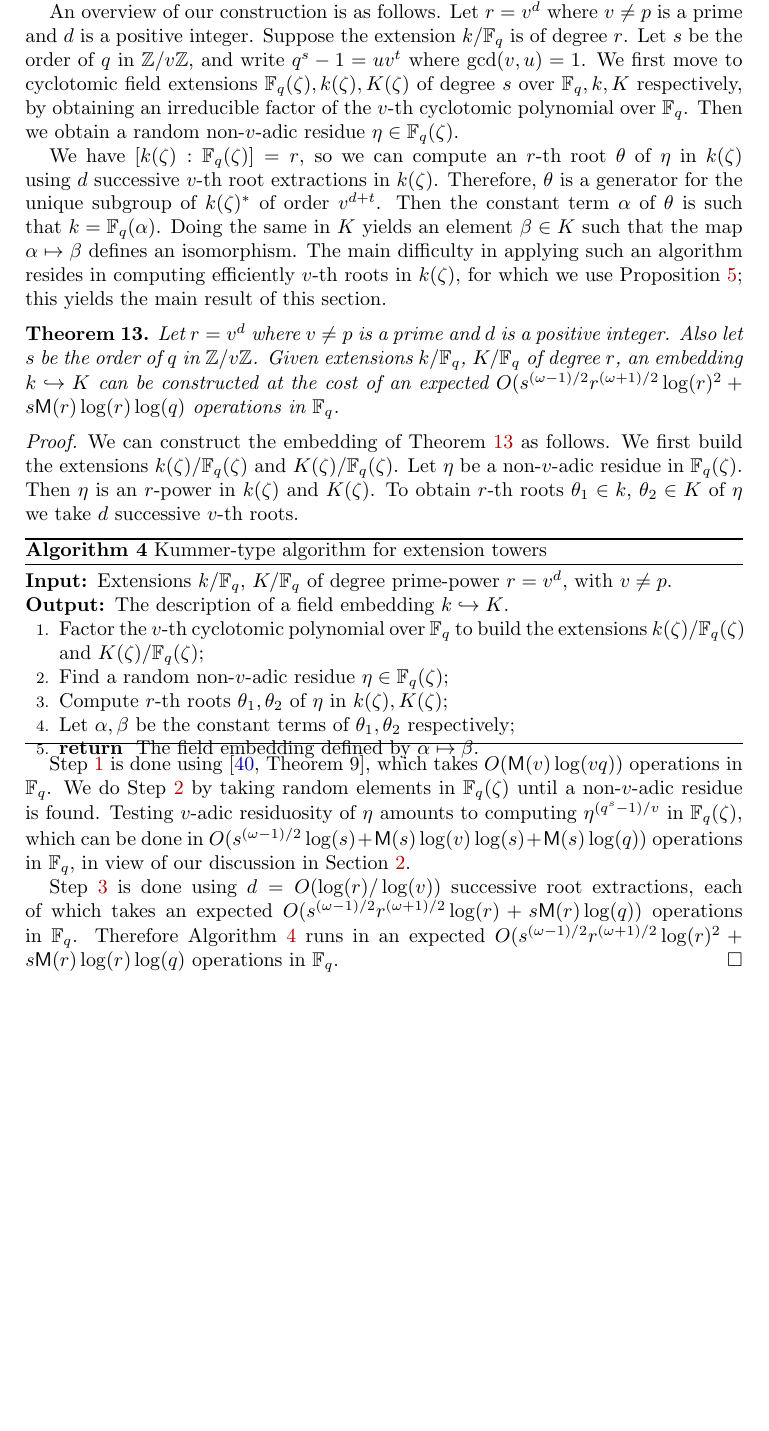
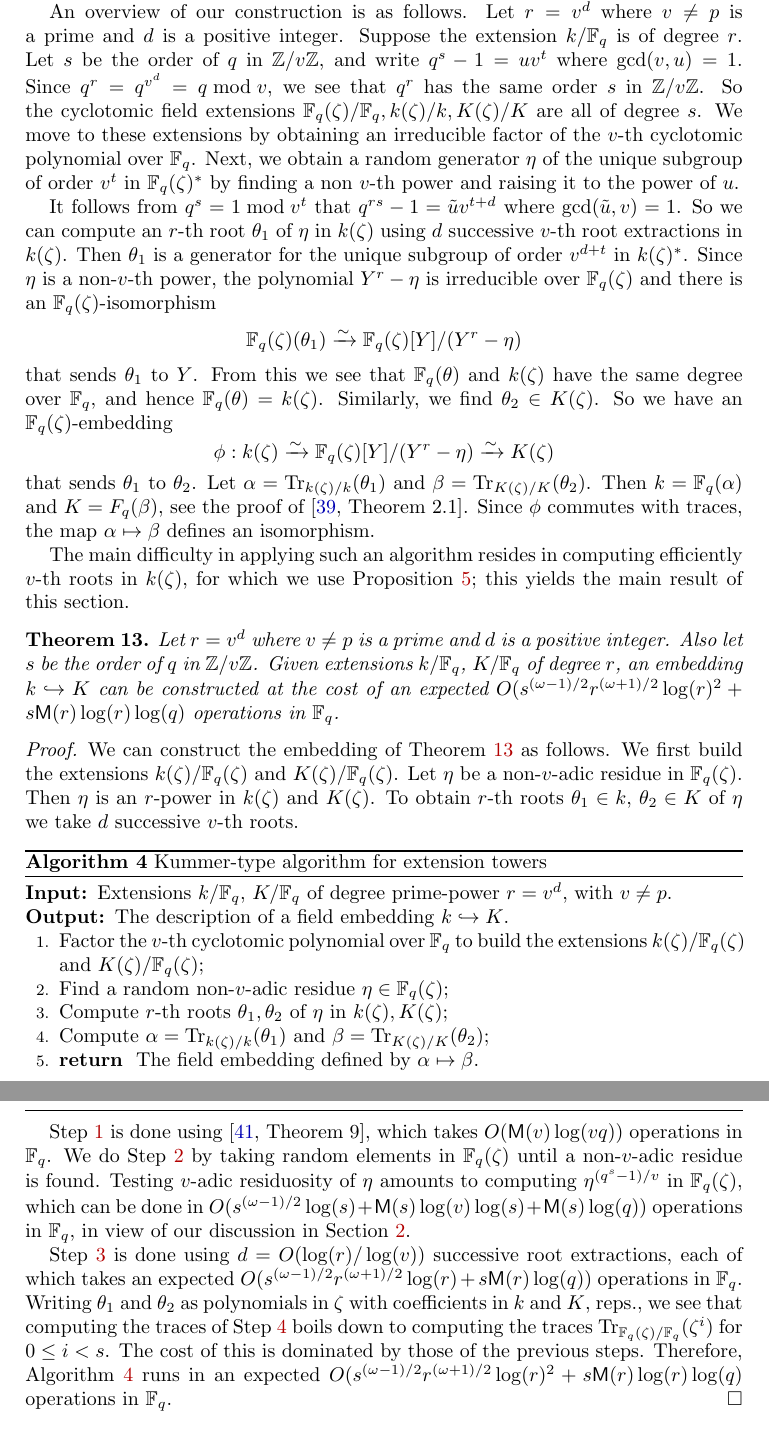
Before and after one commit to defeo/ffisom, a LaTeX document (paper/ffisom.tex): part of page 18 of 32 before the commit and two parts of pages 18 and 19 of 33 after it, the two joined at a grey line, cut so that both start at the same text, the shorter picture padded with empty space. Compiled offline with pdfLaTeX.

Commit message:
Revise section 3.3

```diff
--- a/paper/ffisom.tex
+++ b/paper/ffisom.tex
@@ -1506,18 +1506,28 @@ algorithm has much worse complexity in $q$, though).
 
 An overview of our construction is as follows. Let $r = v^d$ where $v \ne p$ is a
 prime and $d$ is a positive integer. Suppose the extension $k/\F_q$ is of degree $r$. Let $s$ be
-the order of $q$ in $\Z / v\Z$, and write $q^s - 1 = uv^t$ where $\gcd(v, u) = 1$. We first move to
-cyclotomic field extensions $\F_q(\zeta), k(\zeta), K(\zeta)$ of degree $s$ over $\F_q, k, K$ respectively, by
-obtaining an irreducible factor of the $v$-th cyclotomic polynomial over $\F_q$. Then we obtain a
-random non-$v$-adic residue $\eta \in \F_q(\zeta)$.
-
-We have $[k(\zeta): \F_q(\zeta)] = r$, so we can
-compute an $r$-th root $\theta$ of $\eta$ in $k(\zeta)$ using $d$ successive $v$-th
-root extractions in $k(\zeta)$. Therefore, $\theta$ is a generator for the unique subgroup of
-$k(\zeta)^*$ of order $v^{d + t}$. Then the constant term $\alpha$ of $\theta$ is such that $k =
-\F_q(\alpha)$. %
-Doing the same in $K$ yields an element $\beta\in K$ such that
-the map $\alpha\mapsto\beta$ defines an isomorphism. %
+the order of $q$ in $\Z / v\Z$, and write $q^s - 1 = uv^t$ where $\gcd(v, u) = 1$. Since $q^r =
+q^{v^d} = q \bmod v$, we see that $q^r$ has the same order $s$ in $\Z / v\Z$. So the cyclotomic
+field extensions $\F_q(\zeta) / \F_q, k(\zeta) / k, K(\zeta) / K$ are all of degree $s$. We move to
+these extensions by obtaining an irreducible factor of the $v$-th cyclotomic polynomial over
+$\F_q$. Next, we obtain a random generator $\eta$ of the unique subgroup of order $v^t$ in
+$\F_q(\zeta)^*$ by finding a non $v$-th power and raising it to the power of $u$.
+
+It follows from $q^s = 1 \bmod v^t$ that $q^{rs} - 1 = \tilde{u}v^{t + d}$ where $\gcd(\tilde{u},
+v) = 1$. So we can compute an $r$-th root $\theta_1$ of $\eta$ in $k(\zeta)$ using $d$ successive
+$v$-th root extractions in $k(\zeta)$. Then $\theta_1$ is a generator for the unique subgroup of
+order $v^{d + t}$ in $k(\zeta)^*$. Since $\eta$ is a non-$v$-th power, the polynomial $Y^r - \eta$
+is irreducible over $\F_q(\zeta)$ and there is an $\F_q(\zeta)$-isomorphism
+\[ \F_q(\zeta)(\theta_1) \xrightarrow{\sim} \F_q(\zeta)[Y] / (Y^r - \eta) \]
+that sends $\theta_1$ to $Y$. From this we see that $\F_q(\theta)$ and $k(\zeta)$ have the same
+degree over $\F_q$, and hence $\F_q(\theta) = k(\zeta)$. Similarly, we find $\theta_2 \in
+K(\zeta)$. So we have an $\F_q(\zeta)$-embedding
+\[ \phi: k(\zeta) \xrightarrow{\sim} \F_q(\zeta)[Y] / (Y^r - \eta) \xrightarrow{\sim} K(\zeta) \]
+that sends $\theta_1$ to $\theta_2$. Let $\alpha = \trace_{k(\zeta) / k}(\theta_1)$ and $\beta =
+\trace_{K(\zeta) / K}(\theta_2)$. Then $k = \F_q(\alpha)$ and $K = F_q(\beta)$, see the proof of
+\cite[Theorem 2.1]{Shoup90}. Since $\phi$ commutes with traces, the map $\alpha\mapsto\beta$
+defines an isomorphism.
+
 The main difficulty in applying such an algorithm resides in computing
 efficiently $v$-th roots in $k(\zeta)$, for which we use Proposition~\ref{prop:root_high_degree_extension};
 this yields the main result of this section.
@@ -1549,7 +1559,9 @@ $\eta$ we take $d$ successive $v$-th roots.
 		build the extensions $k(\zeta) / \F_q(\zeta)$ and $K(\zeta)/\F_q(\zeta)$;
 		\STATE\label{step:non-v-res} Find a random non-$v$-adic residue $\eta \in \F_q(\zeta)$;
 		\STATE\label{step:rep-root1} Compute $r$-th roots $\theta_1,\theta_2$ of $\eta$ in $k(\zeta),K(\zeta)$;
-		\STATE Let $\alpha, \beta$ be the constant terms of $\theta_1, \theta_2$ respectively;
+		\STATE\label{step:trace} Compute $\alpha = \trace_{k(\zeta) / k}(\theta_1)$ and $\beta =
+		\trace_{K(\zeta) /
+		K}(\theta_2)$;
 		\RETURN The field embedding defined by $\alpha\mapsto\beta$.
 	\end{algorithmic}
 \end{algorithm}
@@ -1563,11 +1575,13 @@ can be done in $O(s^{(\omega-1)/2}\log(s) + \MM(s)\log(v)\log(s) +
 \MM(s)\log(q))$ operations in $\F_q$, in view of our discussion in
 Section~\ref{sec:preliminaries}.
 
-Step~\ref{step:rep-root1} is done using $d = O(\log(r) / \log(v))$
-successive root extractions, each of which takes an expected
-$O(s^{(\omega-1)/2}r^{(\omega+1)/2}\log(r) + s\MM(r)\log(q))$
-operations in $\F_q$. Therefore Algorithm~\ref{algorithm:alpha-root}
-runs in an expected $O(s^{(\omega-1)/2}r^{(\omega+1)/2}\log(r)^2 + s\MM(r)\log(r)\log(q)$ operations in
+Step~\ref{step:rep-root1} is done using $d = O(\log(r) / \log(v))$ successive root extractions,
+each of which takes an expected $O(s^{(\omega-1)/2}r^{(\omega+1)/2}\log(r) + s\MM(r)\log(q))$
+operations in $\F_q$. Writing $\theta_1$ and $\theta_2$ as polynomials in $\zeta$ with coefficients
+in $k$ and $K$, reps., we see that computing the traces of Step \ref{step:trace} boils down to
+computing the traces $\trace_{\F_q(\zeta) / \F_q}(\zeta^i)$ for $0 \le i < s$. The cost of this is
+dominated by those of the previous steps. Therefore, Algorithm~\ref{algorithm:alpha-root} runs in
+an expected $O(s^{(\omega-1)/2}r^{(\omega+1)/2}\log(r)^2 + s\MM(r)\log(r)\log(q)$ operations in
 $\F_q$.
 \end{proof}
 
```
